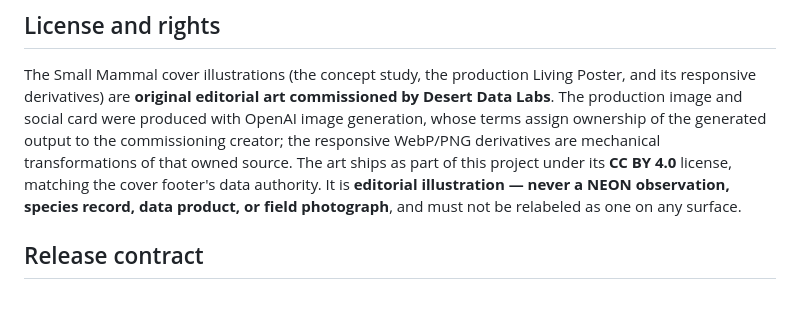
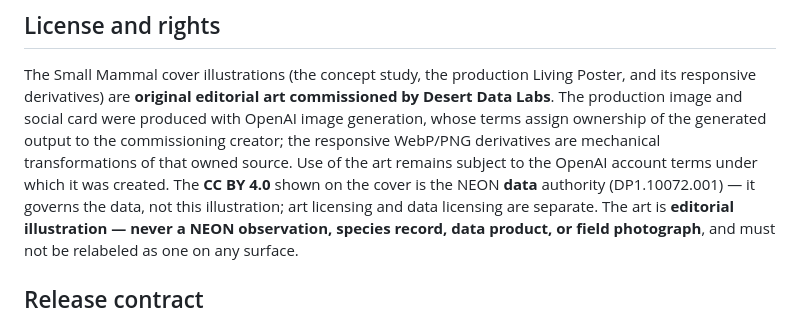
Before and after one commit to tgilbert14/NEON-Small-Mammal-Tracker-App, a Markdown page: docs/IMAGE-PROVENANCE.md, the part around the change. Rendered like a GitHub page.

Commit message:
docs(provenance): don't claim the AI art is CC BY 4.0
Reviewing the veg cover surfaced that this repo's License and rights note
overstated: it said the illustration "ships under its CC BY 4.0 license."
That license is the NEON DATA authority (DP1.10072.001) shown on the cover
footer — it governs the data, not the DDL-owned editorial art. Align with
the veg provenance's more careful framing: art licensing and data licensing
are separate; use of the art follows the OpenAI account terms it was created
under. No hashes or assets changed; contracts still pass.

Co-Authored-By: Claude Opus 4.8 <noreply@anthropic.com>
Claude-Session: https://claude.ai/code/session_01T4wKHURuTUGcbz91Xp6MEz

```diff
--- a/docs/IMAGE-PROVENANCE.md
+++ b/docs/IMAGE-PROVENANCE.md
@@ -159,8 +159,10 @@ Poster, and its responsive derivatives) are **original editorial art commissione
 by Desert Data Labs**. The production image and social card were produced with
 OpenAI image generation, whose terms assign ownership of the generated output to
 the commissioning creator; the responsive WebP/PNG derivatives are mechanical
-transformations of that owned source. The art ships as part of this project under
-its **CC BY 4.0** license, matching the cover footer's data authority. It is
+transformations of that owned source. Use of the art remains subject to the
+OpenAI account terms under which it was created. The **CC BY 4.0** shown on the
+cover is the NEON **data** authority (DP1.10072.001) — it governs the data, not
+this illustration; art licensing and data licensing are separate. The art is
 **editorial illustration — never a NEON observation, species record, data
 product, or field photograph**, and must not be relabeled as one on any surface.
 
```
